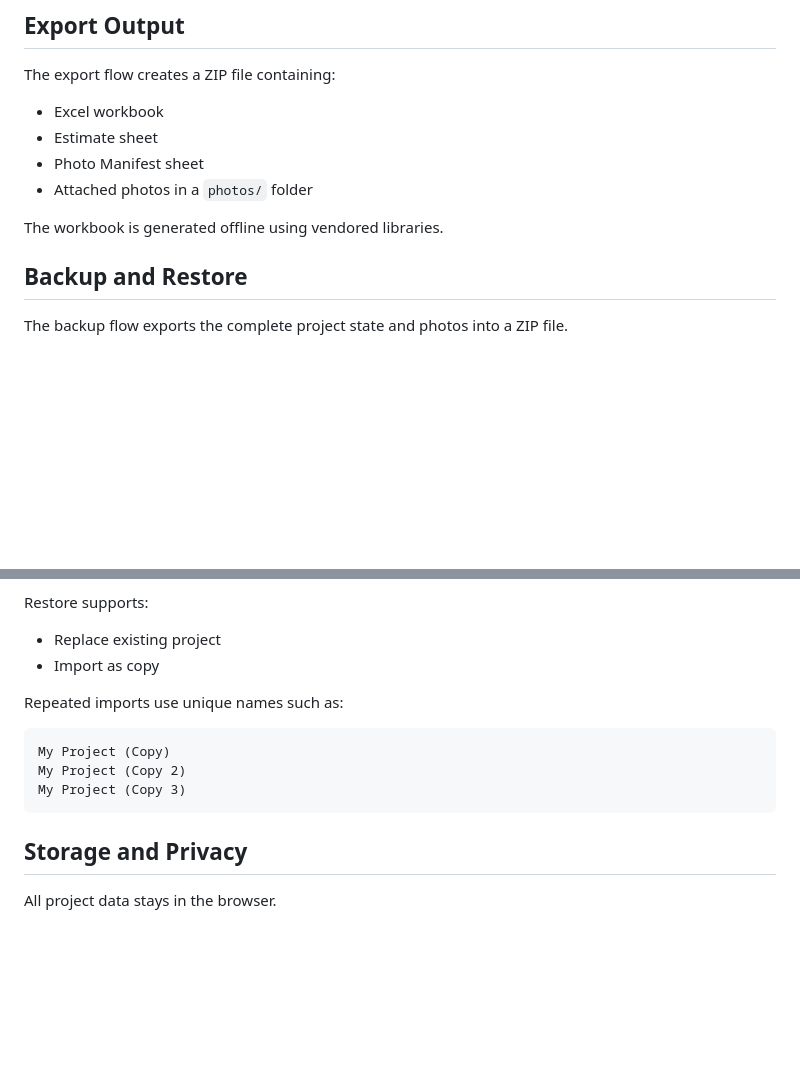
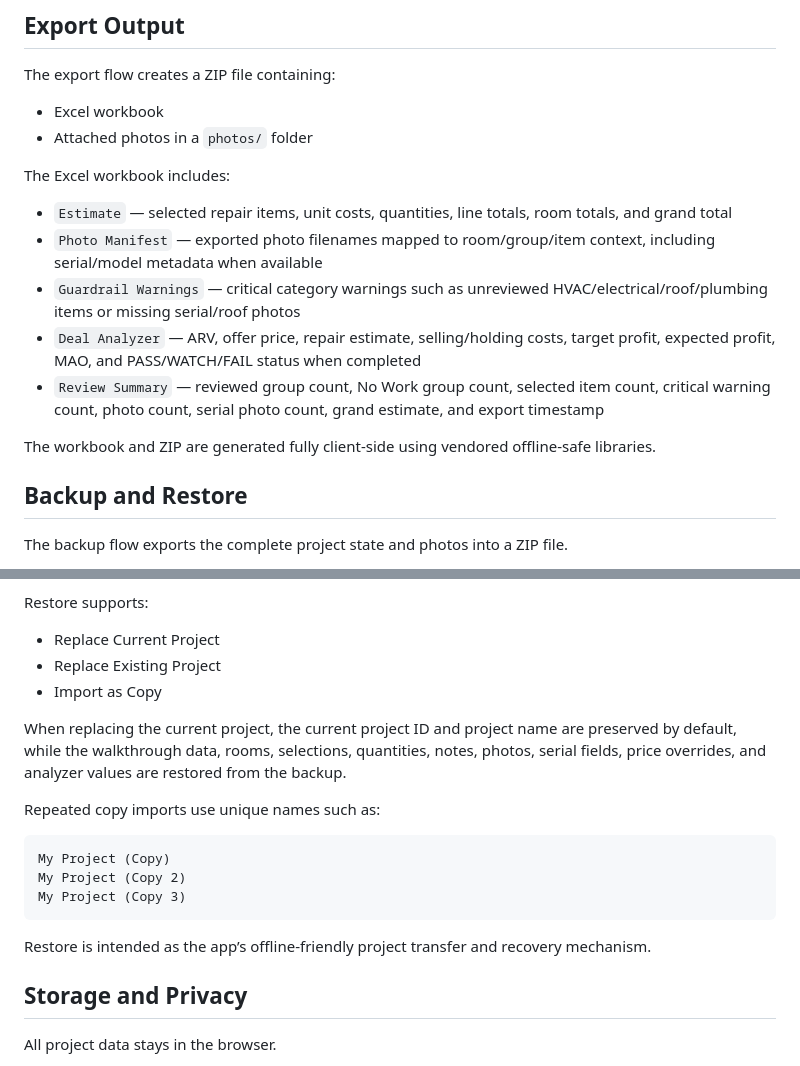
Before and after one commit to sumedhTirodkar1508/spark-repair-estimator, a Markdown page: README.md, 2 parts joined by grey strips. Drawn GitHub-style; blank space fills up the shorter version.

````diff
--- a/README.md
+++ b/README.md
@@ -181,11 +181,17 @@ Unit costs may contain decimals, but final line totals are rounded up to whole d
 The export flow creates a ZIP file containing:
 
 - Excel workbook
-- Estimate sheet
-- Photo Manifest sheet
 - Attached photos in a `photos/` folder
 
-The workbook is generated offline using vendored libraries.
+The Excel workbook includes:
+
+- `Estimate` — selected repair items, unit costs, quantities, line totals, room totals, and grand total
+- `Photo Manifest` — exported photo filenames mapped to room/group/item context, including serial/model metadata when available
+- `Guardrail Warnings` — critical category warnings such as unreviewed HVAC/electrical/roof/plumbing items or missing serial/roof photos
+- `Deal Analyzer` — ARV, offer price, repair estimate, selling/holding costs, target profit, expected profit, MAO, and PASS/WATCH/FAIL status when completed
+- `Review Summary` — reviewed group count, No Work group count, selected item count, critical warning count, photo count, serial photo count, grand estimate, and export timestamp
+
+The workbook and ZIP are generated fully client-side using vendored offline-safe libraries.
 
 ## Backup and Restore
 
@@ -207,16 +213,21 @@ Backup includes:
 
 Restore supports:
 
-- Replace existing project
-- Import as copy
+- Replace Current Project
+- Replace Existing Project
+- Import as Copy
 
-Repeated imports use unique names such as:
+When replacing the current project, the current project ID and project name are preserved by default, while the walkthrough data, rooms, selections, quantities, notes, photos, serial fields, price overrides, and analyzer values are restored from the backup.
+
+Repeated copy imports use unique names such as:
 
 ```txt
 My Project (Copy)
 My Project (Copy 2)
 My Project (Copy 3)
 ```
+
+Restore is intended as the app’s offline-friendly project transfer and recovery mechanism.
 
 ## Storage and Privacy
 
````
Also changed, not shown: docs/submission-writeup.md (added, +102 -0 lines).
